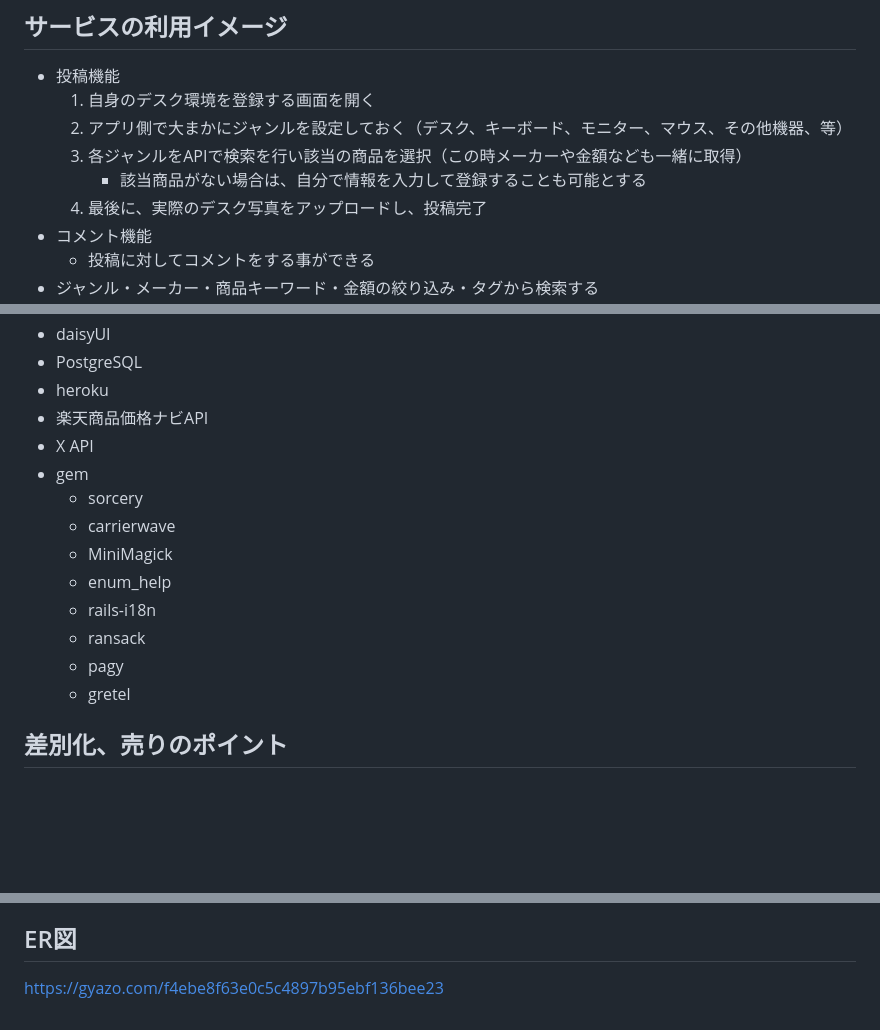
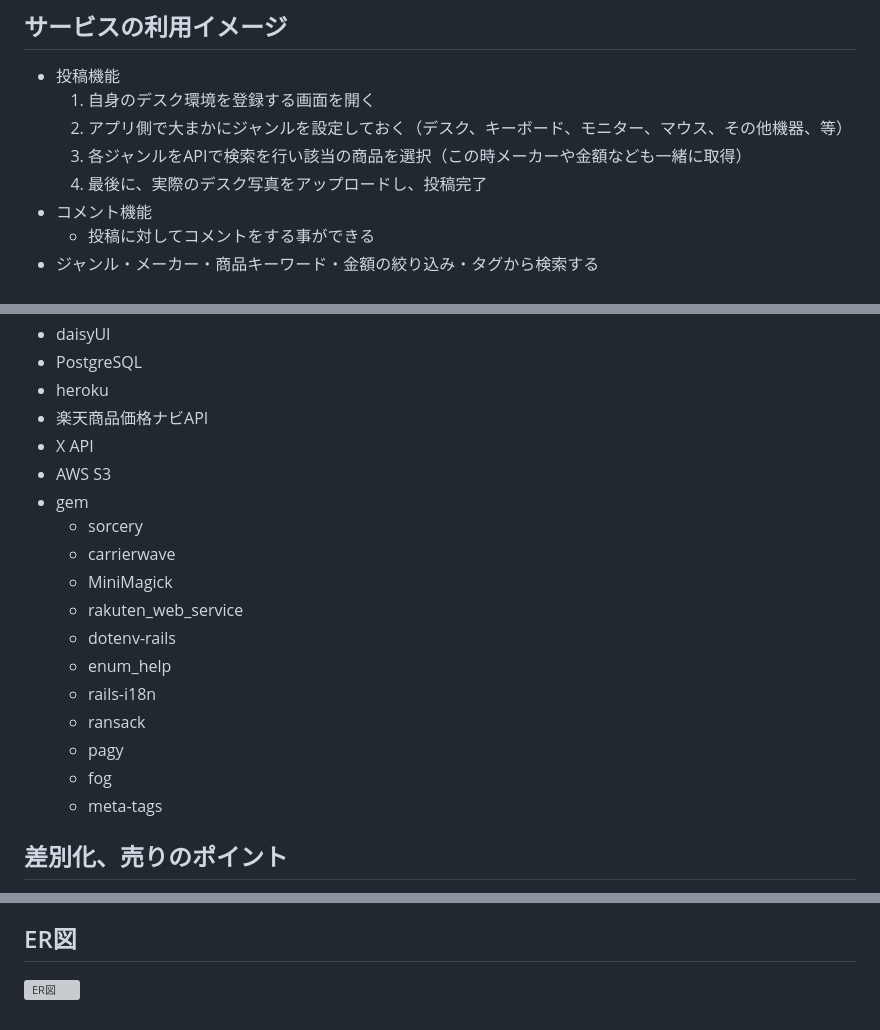
Before and after one commit to ya-to18/DeskTech-Connect, a Markdown page: README.md, 3 parts joined by grey strips. Drawn GitHub-style; blank space fills up the shorter version; grey boxes are pictures that could not be loaded.

Commit message:
READMEを最新版へ反映

```diff
--- a/README.md
+++ b/README.md
@@ -12,7 +12,6 @@
     1. 自身のデスク環境を登録する画面を開く
     2. アプリ側で大まかにジャンルを設定しておく（デスク、キーボード、モニター、マウス、その他機器、等）
     3. 各ジャンルをAPIで検索を行い該当の商品を選択（この時メーカーや金額なども一緒に取得）
-        - 該当商品がない場合は、自分で情報を入力して登録することも可能とする
     4. 最後に、実際のデスク写真をアップロードし、投稿完了
   - コメント機能
     - 投稿に対してコメントをする事ができる
@@ -53,15 +53,19 @@
   - heroku
   - 楽天商品価格ナビAPI
   - X API
+  - AWS S3
   - gem
     - sorcery
     - carrierwave
     - MiniMagick
+    - rakuten_web_service
+    - dotenv-rails
     - enum_help
     - rails-i18n
     - ransack
     - pagy
-    - gretel
+    - fog
+    - meta-tags
 ## 差別化、売りのポイント
 Youtubeやガジェット紹介サイトは、単一の商品を紹介しているのみで、どういう組合せでデスクを作っているのかを紹介していることは少なく、企業に勤めている社員のデスクを紹介しているWebブログのようなサイトがありますが、どのメーカーなのか等の情報が載っていることは少ないです。このアプリであれば、他者がどのようなデスク環境を使っているのかを一元的に見る事ができる点で差別化ができていると思います。また、一部の動画配信ではデスクツアーの類の動画もありますが、同じような動画を何個も見る必要が無く、短い時間で情報の入手ができます。
 ## 追加サービスの案・追加機能の案
@@ -73,4 +77,5 @@ Youtubeやガジェット紹介サイトは、単一の商品を紹介してい
 ## 画面遷移図
 Figma：https://www.figma.com/file/1ykhFs9VneuzQD1Nb06XT3/Web%E3%82%A2%E3%83%97%E3%83%AA_%E7%94%BB%E9%9D%A2%E9%81%B7%E7%A7%BB%E5%9B%B3?type=design&node-id=0%3A1&mode=design&t=sCeXxhnOsxsjeQ4d-1
 ## ER図
-https://gyazo.com/f4ebe8f63e0c5c4897b95ebf136bee23
+
+![ER図](https://i.gyazo.com/78b7c9d1f2a86183d02e6d2e7374deca.png)
```
Also changed, not shown: other parts of README.md (+1 -0 lines).
